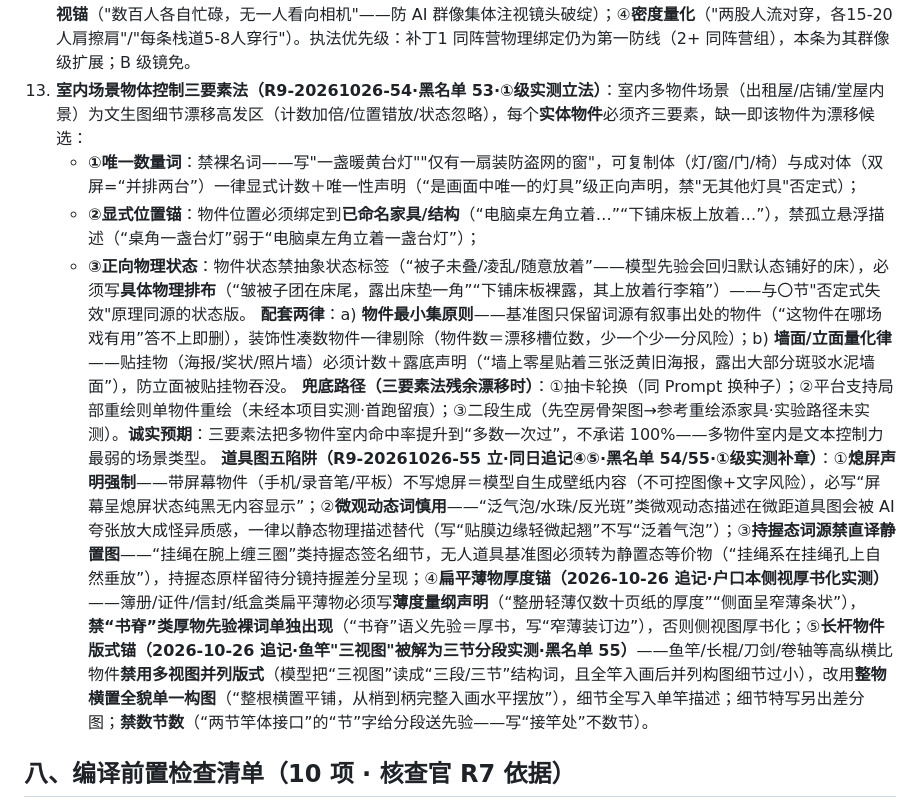
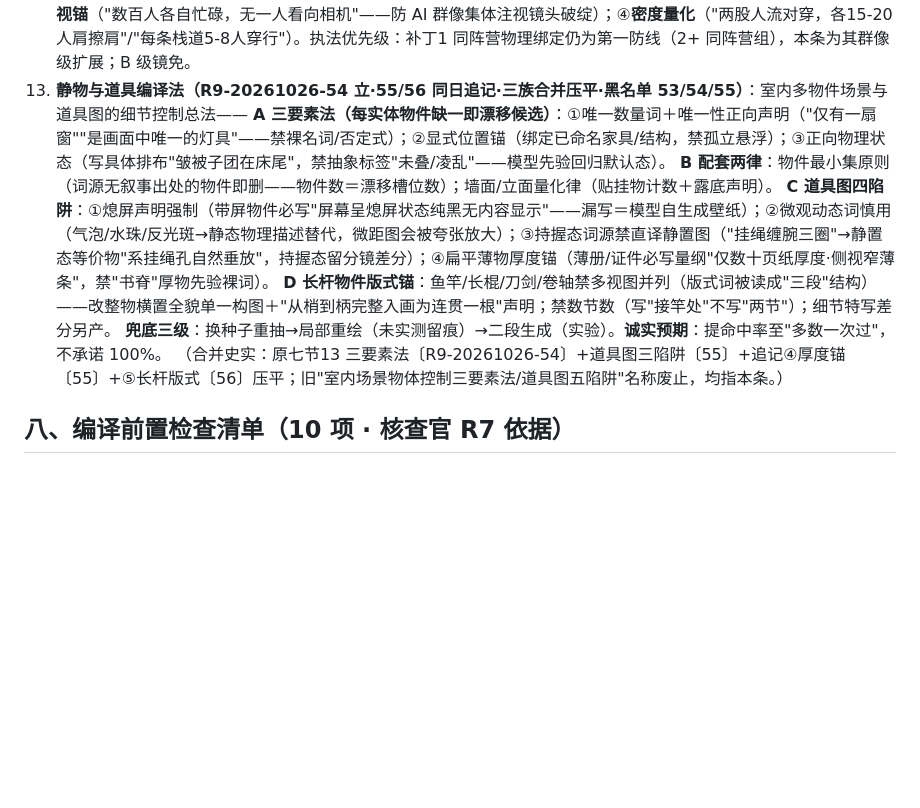
Before and after one commit to JasperLins/AiDirector, a Markdown page: kb_library/KB_08_Prompt编译器.md, the part around the change. GitHub-like rendering; blank space fills up the shorter version.

```diff
--- a/kb_library/KB_08_Prompt编译器.md
+++ b/kb_library/KB_08_Prompt编译器.md
@@ -151,13 +151,13 @@
 10. **三层术语消歧铁律（R9-20261006-8 立 · 用户裁决）**：空间层次三句统一用**「前景层／中景层／背景层」**——"层"字锚定纵深维度，杜绝层词与景别词（中景=medium shot／远景=long shot）双义撞车（近景/特写构图下模型可能把"中景为…"误读为半身景而拉远取景）；第三层锁定"背景层"（background 零歧义＋与资产图"背景纯白"用语一致），不用"远景层"。景别词（中景平视／远景俯瞰／近景特写）照常使用，与层词并存不冲突；单主体资产图的"前景人物实焦，背景纯白"短语（非三层分句模式）不变。**增补（R9-20261025-48·未经实测）**：可选第四层「空气层」（悬浮介质与空气动态：薄雾/热气扭曲/浮尘/灯火明灭——见⑥层）——非实体景深层、不与景别词撞车，故不入消歧禁区；主三层措辞铁律不变。
 11. **背景层景别匹配律（R9-20261006-9 立 · 垫图机位锁死实测）**：背景层描述的**内容尺度必须与镜头景别同缩放**——近景/特写镜的背景层只写**局部级背景词**（"虚化的门钉墙一角／檐影色块／灯笼虚光"），严禁建筑全貌词（"大门／正门全景"）：全貌词+全景垫图双重夹击会把完整建筑拉进近景背景（实测：胸前近景镜背景生成完整朱漆大门，门钉石狮灯笼俱全）；远景/全景镜才允许建筑全貌词。**卸垫盲抽镜头尤其依赖本律**——卸垫后文字背景层就是唯一取景指令，必须以局部词+虚化词把背景压到与景别匹配的尺度。
 12. **大场面群像调度句式法则（R9-20261025-48 立·④级外部对标+用户裁决·未经实测）**：含 ≥3 组人群/满场背景的镜头（S/A 级大场面）**禁只写"人山人海/人来人往/人群攒动"**——空洞量词=模型自由发挥+串脸温床（崩坏06）。四件套句式：①**逐组微事件**（每组=人数+动作+一句状态："右侧石柱边一壮汉端陶杯斜倚；左前一桌三人围坐碰杯，陶杯磕出闷响"）；②**背景反应节拍**（事件声触发瞬态反应即回："邻桌三人头转向声源0.5秒又转回，各自继续"）；③**全员反注视锚**（"数百人各自忙碌，无一人看向相机"——防 AI 群像集体注视镜头破绽）；④**密度量化**（"两股人流对穿，各15-20人肩擦肩"/"每条栈道5-8人穿行"）。执法优先级：补丁1 同阵营物理绑定仍为第一防线（2+ 同阵营组），本条为其群像级扩展；B 级镜免。
-13. **室内场景物体控制三要素法（R9-20261026-54·黑名单 53·①级实测立法）**：室内多物件场景（出租屋/店铺/堂屋内景）为文生图细节漂移高发区（计数加倍/位置错放/状态忽略），每个**实体物件**必须齐三要素，缺一即该物件为漂移候选：
-    - **①唯一数量词**：禁裸名词——写"一盏暖黄台灯""仅有一扇装防盗网的窗"，可复制体（灯/窗/门/椅）与成对体（双屏=“并排两台”）一律显式计数＋唯一性声明（“是画面中唯一的灯具”级正向声明，禁"无其他灯具"否定式）；
-    - **②显式位置锚**：物件位置必须绑定到**已命名家具/结构**（“电脑桌左角立着…”“下铺床板上放着…”），禁孤立悬浮描述（“桌角一盏台灯”弱于“电脑桌左角立着一盏台灯”）；
-    - **③正向物理状态**：物件状态禁抽象状态标签（“被子未叠/凌乱/随意放着”——模型先验会回归默认态铺好的床），必须写**具体物理排布**（“皱被子团在床尾，露出床垫一角”“下铺床板裸露，其上放着行李箱”）——与〇节"否定式失效"原理同源的状态版。
-    **配套两律**：a) **物件最小集原则**——基准图只保留词源有叙事出处的物件（“这物件在哪场戏有用”答不上即删），装饰性凑数物件一律剔除（物件数＝漂移槽位数，少一个少一分风险）；b) **墙面/立面量化律**——贴挂物（海报/奖状/照片墙）必须计数＋露底声明（“墙上零星贴着三张泛黄旧海报，露出大部分斑驳水泥墙面”），防立面被贴挂物吞没。
-    **兜底路径（三要素法残余漂移时）**：①抽卡轮换（同 Prompt 换种子）；②平台支持局部重绘则单物件重绘（未经本项目实测·首跑留痕）；③二段生成（先空房骨架图→参考重绘添家具·实验路径未实测）。**诚实预期**：三要素法把多物件室内命中率提升到“多数一次过”，不承诺 100%——多物件室内是文本控制力最弱的场景类型。
-    **道具图五陷阱（R9-20261026-55 立·同日追记④⑤·黑名单 54/55·①级实测补章）**：①**熄屏声明强制**——带屏幕物件（手机/录音笔/平板）不写熄屏＝模型自生成壁纸内容（不可控图像+文字风险），必写“屏幕呈熄屏状态纯黑无内容显示”；②**微观动态词慎用**——“泛气泡/水珠/反光斑”类微观动态描述在微距道具图会被 AI 夸张放大成怪异质感，一律以静态物理描述替代（写“贴膜边缘轻微起翘”不写“泛着气泡”）；③**持握态词源禁直译静置图**——“挂绳在腕上缠三圈”类持握态签名细节，无人道具基准图必须转为静置态等价物（“挂绳系在挂绳孔上自然垂放”），持握态原样留待分镜持握差分呈现；④**扁平薄物厚度锚（2026-10-26 追记·户口本侧视厚书化实测）**——簿册/证件/信封/纸盒类扁平薄物必须写**薄度量纲声明**（“整册轻薄仅数十页纸的厚度”“侧面呈窄薄条状”），**禁“书脊”类厚物先验裸词单独出现**（“书脊”语义先验＝厚书，写“窄薄装订边”），否则侧视图厚书化；⑤**长杆物件版式锚（2026-10-26 追记·鱼竿"三视图"被解为三节分段实测·黑名单 55）**——鱼竿/长棍/刀剑/卷轴等高纵横比物件**禁用多视图并列版式**（模型把“三视图”读成“三段/三节”结构词，且全竿入画后并列构图细节过小），改用**整物横置全貌单一构图**（“整根横置平铺，从梢到柄完整入画水平摆放”），细节全写入单竿描述；细节特写另出差分图；**禁数节数**（“两节竿体接口”的“节”字给分段送先验——写“接竿处”不数节）。
+13. **静物与道具编译法（R9-20261026-54 立·55/56 同日追记·三族合并压平·黑名单 53/54/55）**：室内多物件场景与道具图的细节控制总法——
+    **A 三要素法（每实体物件缺一即漂移候选）**：①唯一数量词＋唯一性正向声明（"仅有一扇窗""是画面中唯一的灯具"——禁裸名词/否定式）；②显式位置锚（绑定已命名家具/结构，禁孤立悬浮）；③正向物理状态（写具体排布"皱被子团在床尾"，禁抽象标签"未叠/凌乱"——模型先验回归默认态）。
+    **B 配套两律**：物件最小集原则（词源无叙事出处的物件即删——物件数＝漂移槽位数）；墙面/立面量化律（贴挂物计数＋露底声明）。
+    **C 道具图四陷阱**：①熄屏声明强制（带屏物件必写"屏幕呈熄屏状态纯黑无内容显示"——漏写＝模型自生成壁纸）；②微观动态词慎用（气泡/水珠/反光斑→静态物理描述替代，微距图会被夸张放大）；③持握态词源禁直译静置图（"挂绳缠腕三圈"→静置态等价物"系挂绳孔自然垂放"，持握态留分镜差分）；④扁平薄物厚度锚（薄册/证件必写量纲"仅数十页纸厚度·侧视窄薄条"，禁"书脊"厚物先验裸词）。
+    **D 长杆物件版式锚**：鱼竿/长棍/刀剑/卷轴禁多视图并列（版式词被读成"三段"结构）——改整物横置全貌单一构图＋"从梢到柄完整入画为连贯一根"声明；禁数节数（写"接竿处"不写"两节"）；细节特写差分另产。
+    **兜底三级**：换种子重抽→局部重绘（未实测留痕）→二段生成（实验）。**诚实预期**：提命中率至"多数一次过"，不承诺 100%。
+    （合并史实：原七节13 三要素法〔R9-20261026-54〕+道具图三陷阱〔55〕+追记④厚度锚〔55〕+⑤长杆版式〔56〕压平；旧"室内场景物体控制三要素法/道具图五陷阱"名称废止，均指本条。）
 
 ## 八、编译前置检查清单（10 项 · 核查官 R7 依据）
 
```
Also changed, not shown: AGENTS.md (+7 -1 lines), memory/global/全局复盘避坑黑名单.md (+4 -4 lines).
